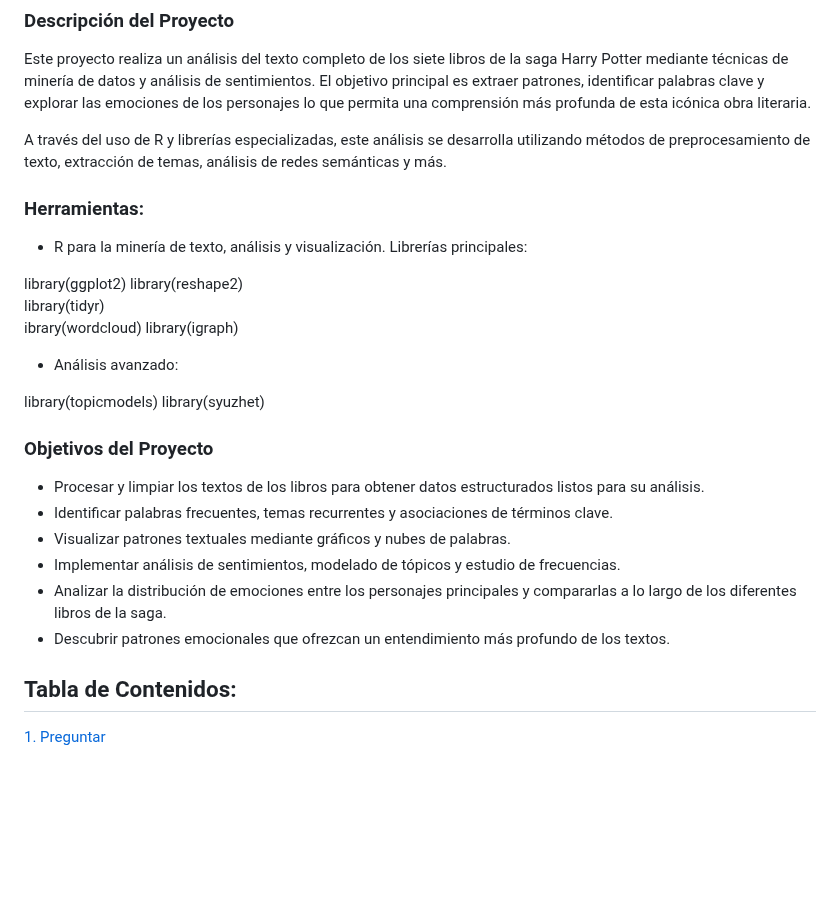
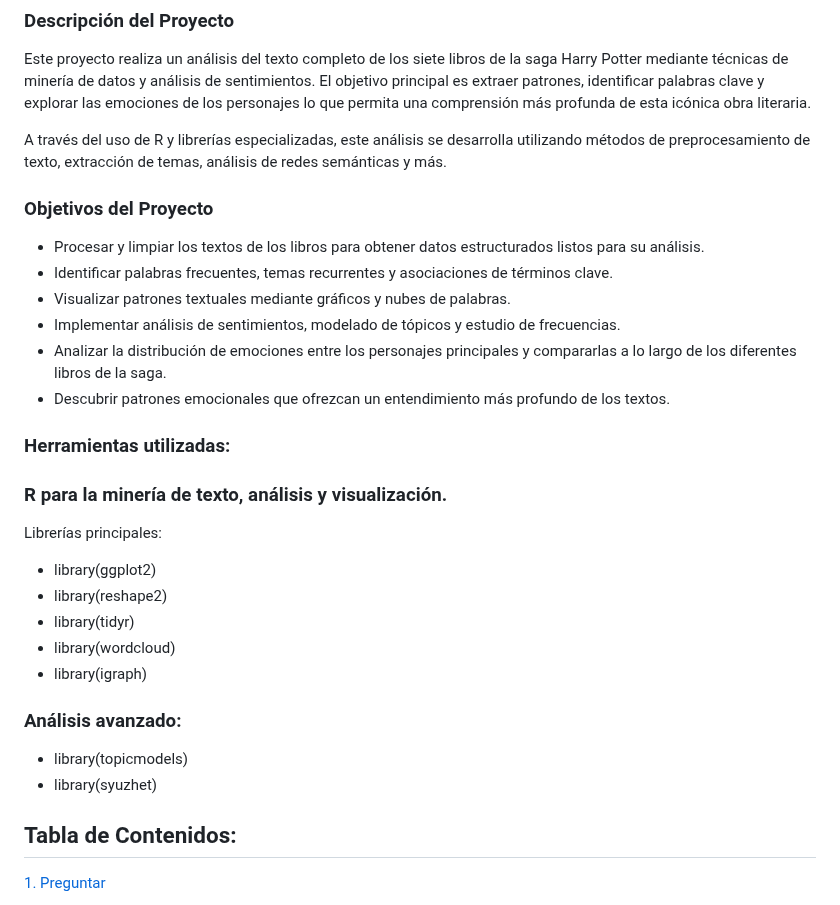
Before and after one commit to silvagrino/Harry-Potter-text-mining, a Markdown page: README.md, the part around the change. Rendered like a GitHub page; blank space fills up the shorter version.

```diff
--- a/README.md
+++ b/README.md
@@ -11,21 +11,7 @@ y análisis de sentimientos. El objetivo principal es extraer patrones, identifi
 A través del uso de R y librerías especializadas, este análisis se desarrolla utilizando métodos de preprocesamiento de texto,
 extracción de temas, análisis de redes semánticas y más.
 
-### Herramientas:
 
-* R para la minería de texto, análisis y visualización.
-Librerías principales:
-
-library(ggplot2)
-library(reshape2)
-library(tidyr)
-ibrary(wordcloud)
-library(igraph)
-
-* Análisis avanzado:
-
-library(topicmodels)
-library(syuzhet)
 
 
 ### Objetivos del Proyecto
@@ -36,6 +22,24 @@ library(syuzhet)
 * Implementar análisis de sentimientos, modelado de tópicos y estudio de frecuencias.
 * Analizar la distribución de emociones entre los personajes principales y compararlas a lo largo de los diferentes libros de la saga.
 * Descubrir patrones emocionales que ofrezcan un entendimiento más profundo de los textos.
+
+
+### Herramientas utilizadas:
+
+### R para la minería de texto, análisis y visualización.
+Librerías principales:
+
+* library(ggplot2)
+* library(reshape2)
+* library(tidyr)
+* library(wordcloud)
+* library(igraph)
+
+### Análisis avanzado:
+
+* library(topicmodels)
+* library(syuzhet)
+
 
 
 ## Tabla de Contenidos:
```
